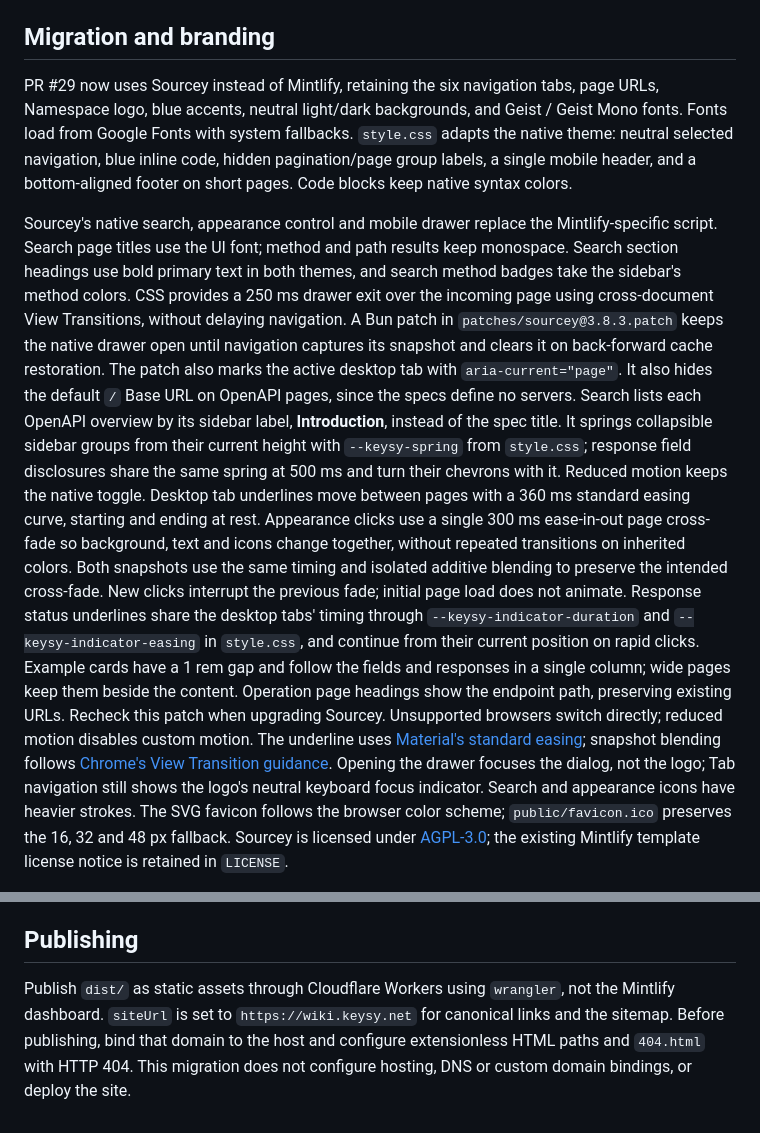
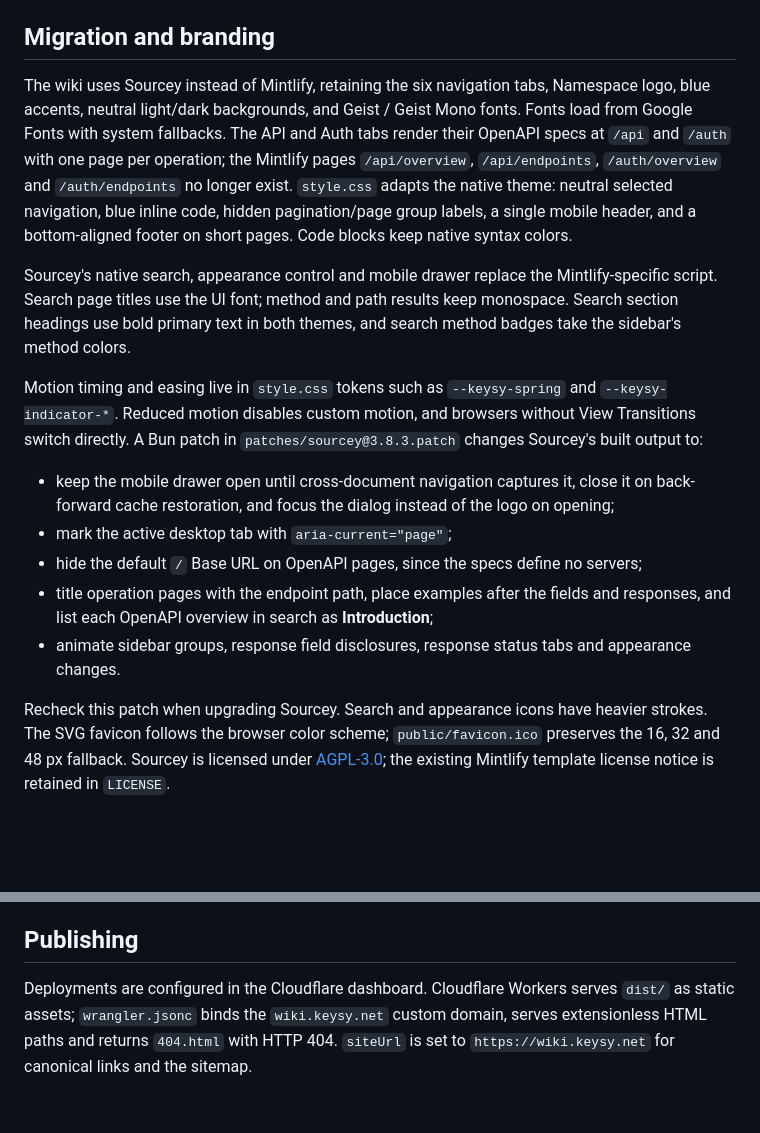
Before and after one commit to brojyf/keysy, a Markdown page: wiki/README.md, 2 parts joined by grey strips. Rendered like a GitHub page; blank space fills up the shorter version.

Commit message:
docs(wiki): correct stale README notes and condense motion details
Drop the PR #29 reference and the claim that page URLs were retained: the
Mintlify API and Auth overview and endpoint pages no longer exist. Describe the
Cloudflare custom domain and asset handling that wrangler.jsonc already
configures, and summarize what the Sourcey patch changes instead of listing
motion timings that style.css already defines.

Co-Authored-By: Claude Opus 5.5 <noreply@anthropic.com>

```diff
--- a/wiki/README.md
+++ b/wiki/README.md
@@ -30,40 +30,36 @@ public assets, navigation, native controls and the drawer's runtime click handle
 
 ## Migration and branding
 
-PR #29 now uses Sourcey instead of Mintlify, retaining the six navigation tabs,
-page URLs, Namespace logo, blue accents, neutral light/dark
+The wiki uses Sourcey instead of Mintlify, retaining the six navigation tabs,
+Namespace logo, blue accents, neutral light/dark
 backgrounds, and Geist / Geist Mono fonts. Fonts load from Google Fonts with
-system fallbacks. `style.css` adapts the native theme: neutral selected navigation,
+system fallbacks. The API and Auth tabs render their OpenAPI specs at `/api` and
+`/auth` with one page per operation; the Mintlify pages `/api/overview`,
+`/api/endpoints`, `/auth/overview` and `/auth/endpoints` no longer exist.
+`style.css` adapts the native theme: neutral selected navigation,
 blue inline code, hidden pagination/page group labels, a single mobile header,
 and a bottom-aligned footer on short pages. Code blocks keep native syntax colors.
 
 Sourcey's native search, appearance control and mobile drawer replace the
 Mintlify-specific script. Search page titles use the UI font; method and path
 results keep monospace. Search section headings use bold primary text in both
-themes, and search method badges take the sidebar's method colors. CSS provides a 250 ms drawer exit over the incoming page
-using cross-document View Transitions, without delaying navigation. A Bun patch in
-`patches/sourcey@3.8.3.patch` keeps the native drawer open until navigation captures
-its snapshot and clears it on back-forward cache restoration. The patch also marks
-the active desktop tab with `aria-current="page"`. It also hides the default `/` Base URL on
-OpenAPI pages, since the specs define no servers. Search lists each OpenAPI overview by
-its sidebar label, **Introduction**, instead of the spec title. It springs collapsible sidebar groups from
-their current height with `--keysy-spring` from `style.css`; response field disclosures share the
-same spring at 500 ms and turn their chevrons with it. Reduced motion keeps the native toggle. Desktop tab underlines move
-between pages with a 360 ms standard easing curve, starting and ending at rest.
-Appearance clicks use a single 300 ms ease-in-out page cross-fade so background,
-text and icons change together, without repeated transitions on inherited colors.
-Both snapshots use the same timing and isolated additive blending to preserve
-the intended cross-fade. New clicks interrupt the previous fade; initial
-page load does not animate. Response status underlines share the desktop tabs' timing through
-`--keysy-indicator-duration` and `--keysy-indicator-easing` in `style.css`, and continue from their current position on rapid clicks. Example cards have a
-1 rem gap and follow the fields and responses in a single column; wide pages keep them
-beside the content. Operation page headings show the endpoint path, preserving existing URLs.
-Recheck this patch when upgrading Sourcey. Unsupported
-browsers switch directly; reduced motion disables custom motion.
-The underline uses [Material's standard easing](https://m2.material.io/develop/android/theming/motion);
-snapshot blending follows [Chrome's View Transition guidance](https://developer.chrome.com/docs/web-platform/view-transitions/same-document).
-Opening the drawer focuses the dialog, not the logo; Tab navigation still shows
-the logo's neutral keyboard focus indicator.
+themes, and search method badges take the sidebar's method colors.
+
+Motion timing and easing live in `style.css` tokens such as `--keysy-spring` and
+`--keysy-indicator-*`. Reduced motion disables custom motion, and browsers without
+View Transitions switch directly. A Bun patch in `patches/sourcey@3.8.3.patch`
+changes Sourcey's built output to:
+
+- keep the mobile drawer open until cross-document navigation captures it, close it
+  on back-forward cache restoration, and focus the dialog instead of the logo on opening;
+- mark the active desktop tab with `aria-current="page"`;
+- hide the default `/` Base URL on OpenAPI pages, since the specs define no servers;
+- title operation pages with the endpoint path, place examples after the fields and
+  responses, and list each OpenAPI overview in search as **Introduction**;
+- animate sidebar groups, response field disclosures, response status tabs and
+  appearance changes.
+
+Recheck this patch when upgrading Sourcey.
 Search and appearance icons have heavier strokes. The SVG favicon follows the browser
 color scheme; `public/favicon.ico` preserves the 16, 32 and 48 px fallback. Sourcey is licensed
 under [AGPL-3.0](https://github.com/sourcey/sourcey/blob/main/LICENSE); the existing
@@ -84,8 +80,7 @@ and wraps node descriptions beneath their labels.
 
 ## Publishing
 
-Publish `dist/` as static assets through Cloudflare Workers using `wrangler`,
-not the Mintlify dashboard. `siteUrl` is set to `https://wiki.keysy.net` for
-canonical links and the sitemap. Before publishing, bind that domain to the host
-and configure extensionless HTML paths and `404.html` with HTTP 404. This migration
-does not configure hosting, DNS or custom domain bindings, or deploy the site.
+Deployments are configured in the Cloudflare dashboard. Cloudflare Workers serves
+`dist/` as static assets; `wrangler.jsonc` binds the `wiki.keysy.net` custom domain,
+serves extensionless HTML paths and returns `404.html` with HTTP 404. `siteUrl` is
+set to `https://wiki.keysy.net` for canonical links and the sitemap.
```
